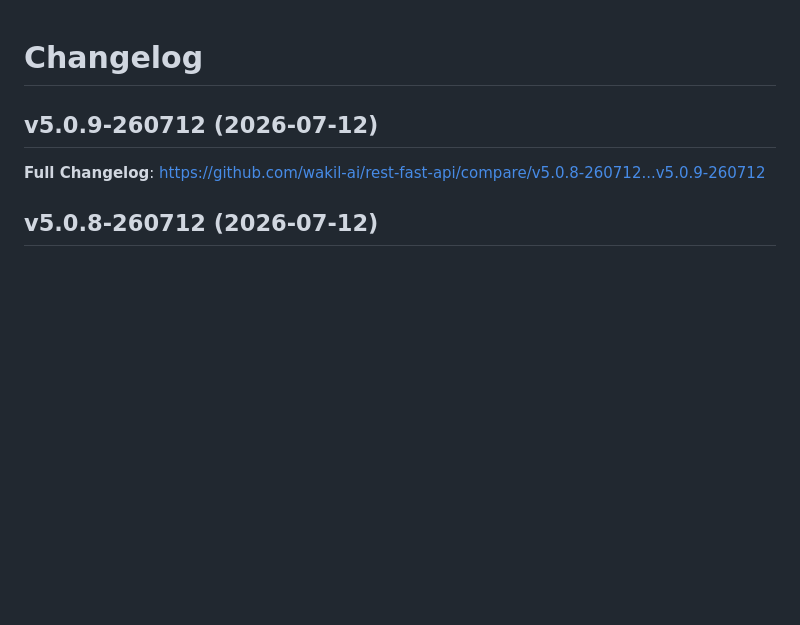
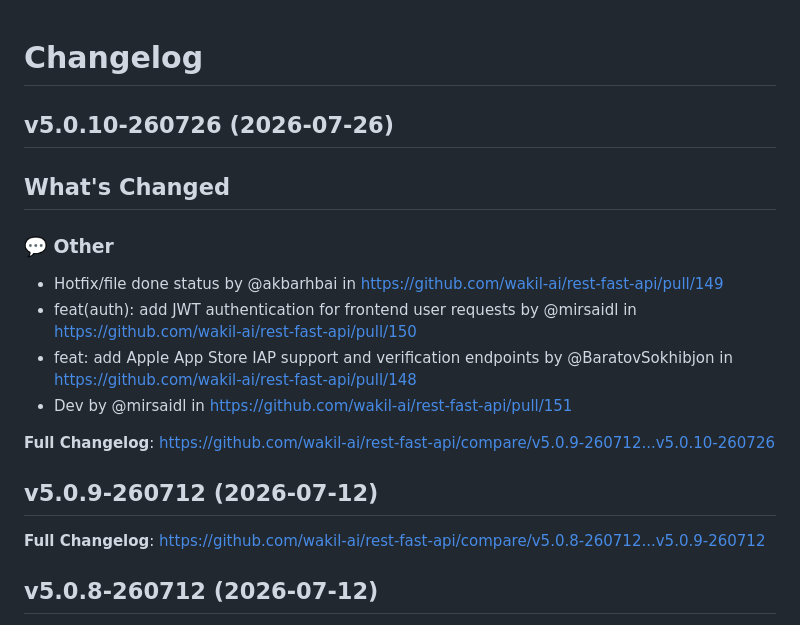
Before and after one commit to wakil-ai/rest-fast-api, a Markdown page: CHANGELOG.md, the part around the change. Drawn GitHub-style; blank space fills up the shorter version.

Commit message:
docs: update changelog version 'v5.0.10-260726'.

```diff
--- a/CHANGELOG.md
+++ b/CHANGELOG.md
@@ -1,4 +1,18 @@
 # Changelog
+
+## v5.0.10-260726 (2026-07-26)
+
+<!-- Release notes generated using configuration in .github/release.yml at v5.0.10-260726 -->
+
+## What's Changed
+### 💬 Other
+* Hotfix/file done status by @akbarhbai in https://github.com/wakil-ai/rest-fast-api/pull/149
+* feat(auth): add JWT authentication for frontend user requests by @mirsaidl in https://github.com/wakil-ai/rest-fast-api/pull/150
+* feat: add Apple App Store IAP support and verification endpoints by @BaratovSokhibjon in https://github.com/wakil-ai/rest-fast-api/pull/148
+* Dev by @mirsaidl in https://github.com/wakil-ai/rest-fast-api/pull/151
+
+
+**Full Changelog**: https://github.com/wakil-ai/rest-fast-api/compare/v5.0.9-260712...v5.0.10-260726
 
 ## v5.0.9-260712 (2026-07-12)
 
```
